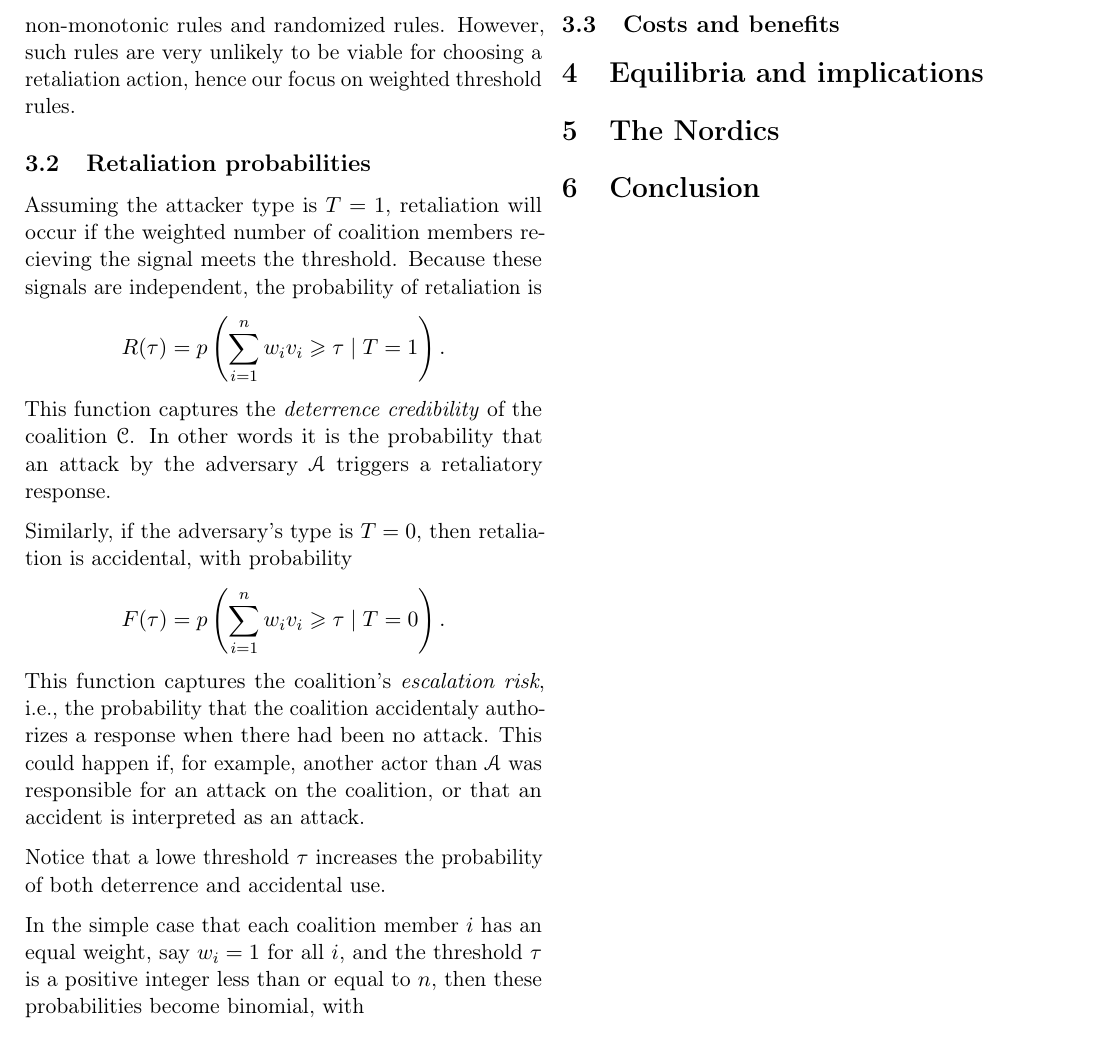
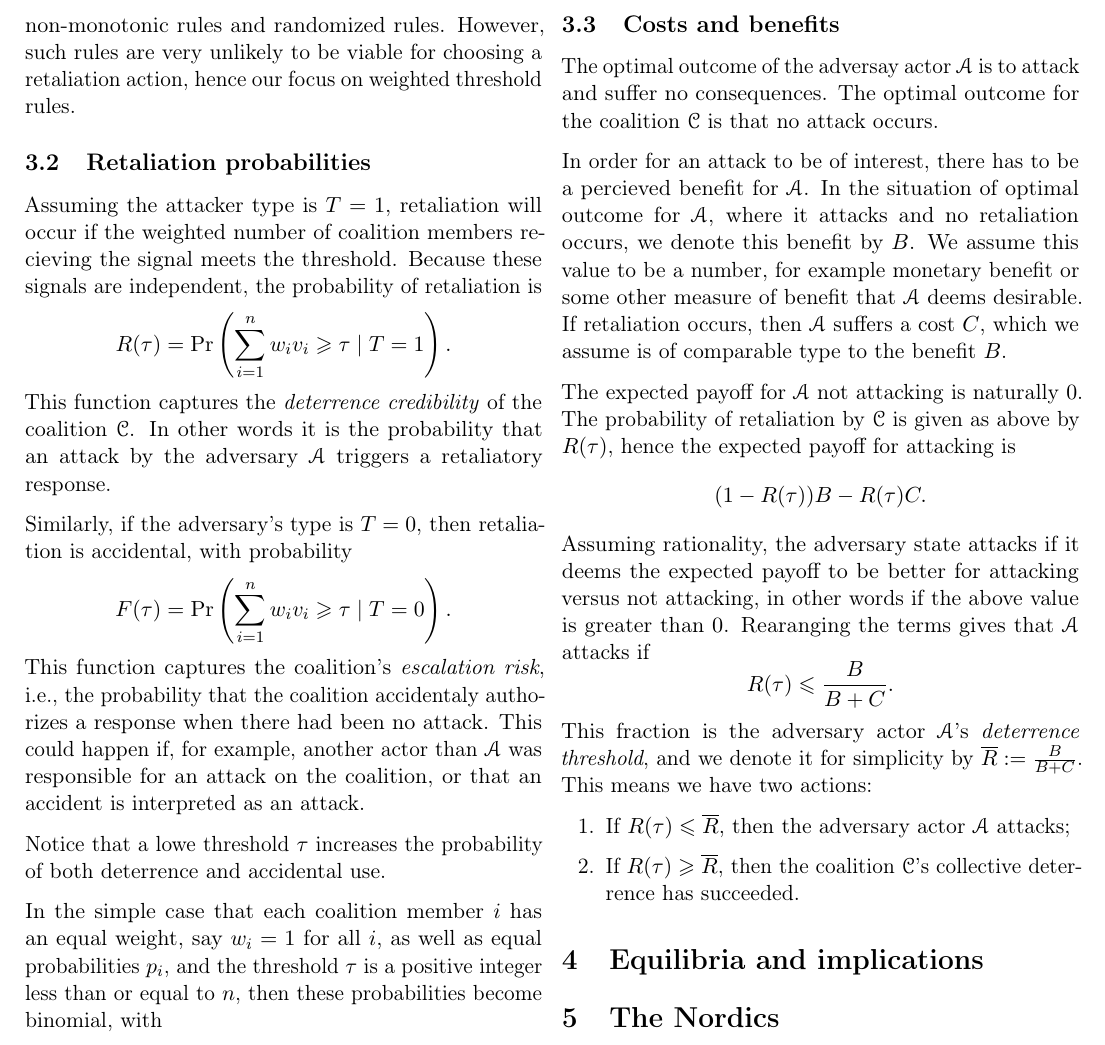
Before and after one commit to torgeiraamboe/Institutional_design_and_the_stability_of_collective_deterrence, a LaTeX paper (Institutional_design_and_the_stability_of_collective_deterrence.tex, which reads article.sty, tex/2-theory.tex): part of page 3 of 3, cut so that both start at the same text. Compiled offline with pdfLaTeX.

Commit message:
25.03.26

```diff
--- a/article.sty
+++ b/article.sty
@@ -228,6 +229,7 @@ urlcolor=black
 \newcommand{\indcolim}{``\!\colim\!"_{\hspace{-5pt} j}}
 
 % Categorical
+\renewcommand{\Pr}{\mathrm{Pr}}
 \newcommand{\PrLs}{\ensuremath{\mathrm{Pr}_{st}^L}}
 \newcommand{\PrL}{\ensuremath{\mathrm{Pr}^L}}
 \newcommand{\Ch}{\mathrm{Ch}}
@@ -247,7 +249,7 @@ urlcolor=black
 \newcommand{\PN}{\mathrm{PN}}
 \newcommand{\PT}{\mathrm{PT}}
 \newcommand{\PTb}{\mathrm{PT}_{bi}}
-\newcommand{\PR}{\mathrm{PR}}
+%\newcommand{\PR}{\mathrm{PR}}
 \newcommand{\PL}{\mathrm{PL}}
 \newcommand{\BP}{\mathrm{BP}}
 \newcommand{\IP}{\mathrm{IP}}
@@ -275,6 +274,8 @@ urlcolor=black
 \newcommand{\modt}{\modE\Int}
 \newcommand{\Vect}{\mathrm{Vect}}
 
+% Game theory
+\newcommand{\bR}{\overline{R}}
 
 
 %\pagestyle{fancy}
--- a/tex/2-theory.tex
+++ b/tex/2-theory.tex
@@ -49,16 +49,16 @@ Most viable voting rules are formalizable in this framework, like the majority r
 \subsection{Retaliation probabilities}
 
 Assuming the attacker type is $T=1$, retaliation will occur if the weighted number of coalition members recieving the signal meets the threshold. Because these signals are independent, the probability of retaliation is
-\[R(\tau) = p\left(\sum_{i=1}^n w_i v_i \geq \tau \mid T=1\right).\]
+\[R(\tau) = \Pr\left(\sum_{i=1}^n w_i v_i \geq \tau \mid T=1\right).\]
 This function captures the \emph{deterrence credibility} of the coalition $\C$. In other words it is the probability that an attack by the adversary $\A$ triggers a retaliatory response.
 
 Similarly, if the adversary's type is $T=0$, then retaliation is accidental, with probability
-\[F(\tau) = p\left(\sum_{i=1}^n w_i v_i \geq \tau \mid T=0\right).\]
+\[F(\tau) = \Pr\left(\sum_{i=1}^n w_i v_i \geq \tau \mid T=0\right).\]
 This function captures the coalition's \emph{escalation risk}, i.e., the probability that the coalition accidentaly authorizes a response when there had been no attack. This could happen if, for example, another actor than $\A$ was responsible for an attack on the coalition, or that an accident is interpreted as an attack.
 
 Notice that a lowe threshold $\tau$ increases the probability of both deterrence and accidental use.
 
-In the simple case that each coalition member $i$ has an equal weight, say $w_i = 1$ for all $i$, and the threshold $\tau$ is a positive integer less than or equal to $n$, then these probabilities become binomial, with
+In the simple case that each coalition member $i$ has an equal weight, say $w_i = 1$ for all $i$, as well as equal probabilities $p_i$, and the threshold $\tau$ is a positive integer less than or equal to $n$, then these probabilities become binomial, with
 \[R(\tau) = \sum_{k=\tau}^{n} \binom{n}{k} p^{k} (1-p)^{n-k},\]
 and similarly
 \[F(\tau) = \sum_{k=\tau}^{n} \binom{n}{k} q^{k} (1-q)^{n-k}.
@@ -66,6 +66,22 @@ and similarly
 The often used majority rules and consensus rules are both of this nature, and these closed formula allows us to study these in slightly more detail.
 
 \subsection{Costs and benefits}
+
+The optimal outcome of the adversay actor $\A$ is to attack and suffer no consequences. The optimal outcome for the coalition $\C$ is that no attack occurs.
+
+In order for an attack to be of interest, there has to be a percieved benefit for $\A$. In the situation of optimal outcome for $\A$, where it attacks and no retaliation occurs, we denote this benefit by $B$. We assume this value to be a number, for example monetary benefit or some other measure of benefit that $\A$ deems desirable. If retaliation occurs, then $\A$ suffers a cost $C$, which we assume is of comparable type to the benefit $B$.
+
+The expected payoff for $\A$ not attacking is naturally $0$. The probability of retaliation by $\C$ is given as above by $R(\tau)$, hence the expected payoff for attacking is
+\[(1-R(\tau))B-R(\tau)C.\]
+Assuming rationality, the adversary state attacks if it deems the expected payoff to be better for attacking versus not attacking, in other words if the above value is greater than $0$. Rearanging the terms gives that $\A$ attacks if
+\[R(\tau)\leq \frac{B}{B+C}.\]
+This fraction is the adversary actor $\A$'s \emph{deterrence threshold}, and we denote it for simplicity by $\bR := \frac{B}{B+C}$. This means we have two actions:
+\begin{enumerate}
+    \item If $R(\tau)\leq \bR$, then the adversary actor $\A$ attacks;
+    \item If $R(\tau)\geq \bR$, then the coalition $\C$'s collective deterrence has succeeded.
+\end{enumerate}
+
+
 
 
 
```
Also changed, not shown: institutional_design_and_the_stability_of_collective_deterrence.pdf, article.sty (4 more changed lines), tex/2-theory.tex (6 more changed lines).
